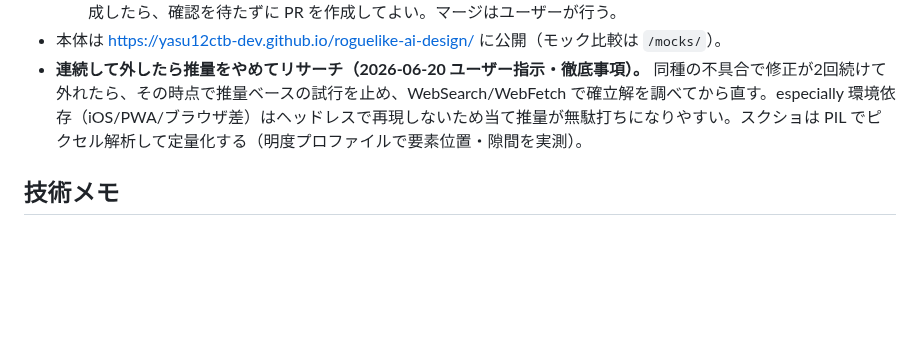
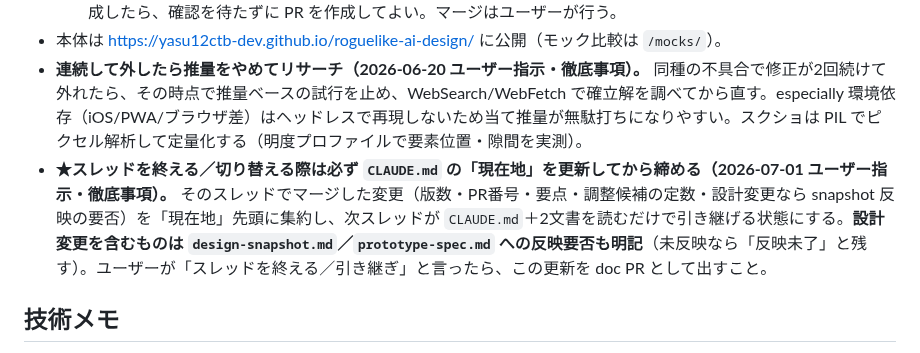
Before and after one commit to yasu12ctb-dev/roguelike-ai-design, a Markdown page: CLAUDE.md, the part around the change. Drawn GitHub-style; blank space fills up the shorter version.

Commit message:
docs: 進め方のルールに「スレッド終了/切替時は CLAUDE.md 現在地を更新」を追加
ユーザー指示（2026-07-01）＝スレッドを終える/切り替える際は必ず CLAUDE.md「現在地」を
更新してから締める、を恒久ルールとして正典に明記（全セッションが読む＝自己強制）。
設計変更を含む場合は snapshot/spec への反映要否も明記する旨も併記。

Co-Authored-By: Claude Opus 4.8 <noreply@anthropic.com>
Claude-Session: https://claude.ai/code/session_01A2ffLuVeoN1jZLfNCbZScG

```diff
--- a/CLAUDE.md
+++ b/CLAUDE.md
@@ -19,6 +19,7 @@
   - **PR 作成は Claude の判断で行ってよい（2026-06-16 ユーザー承認）。** まとまった単位（機能・リファクタ）が完成したら、確認を待たずに PR を作成してよい。マージはユーザーが行う。
 - 本体は https://yasu12ctb-dev.github.io/roguelike-ai-design/ に公開（モック比較は `/mocks/`）。
 - **連続して外したら推量をやめてリサーチ（2026-06-20 ユーザー指示・徹底事項）。** 同種の不具合で修正が2回続けて外れたら、その時点で推量ベースの試行を止め、WebSearch/WebFetch で確立解を調べてから直す。especially 環境依存（iOS/PWA/ブラウザ差）はヘッドレスで再現しないため当て推量が無駄打ちになりやすい。スクショは PIL でピクセル解析して定量化する（明度プロファイルで要素位置・隙間を実測）。
+- **★スレッドを終える／切り替える際は必ず `CLAUDE.md` の「現在地」を更新してから締める（2026-07-01 ユーザー指示・徹底事項）。** そのスレッドでマージした変更（版数・PR番号・要点・調整候補の定数・設計変更なら snapshot 反映の要否）を「現在地」先頭に集約し、次スレッドが `CLAUDE.md`＋2文書を読むだけで引き継げる状態にする。**設計変更を含むものは `design-snapshot.md`／`prototype-spec.md` への反映要否も明記**（未反映なら「反映未了」と残す）。ユーザーが「スレッドを終える／引き継ぎ」と言ったら、この更新を doc PR として出すこと。
 
 ## 技術メモ
 
```
